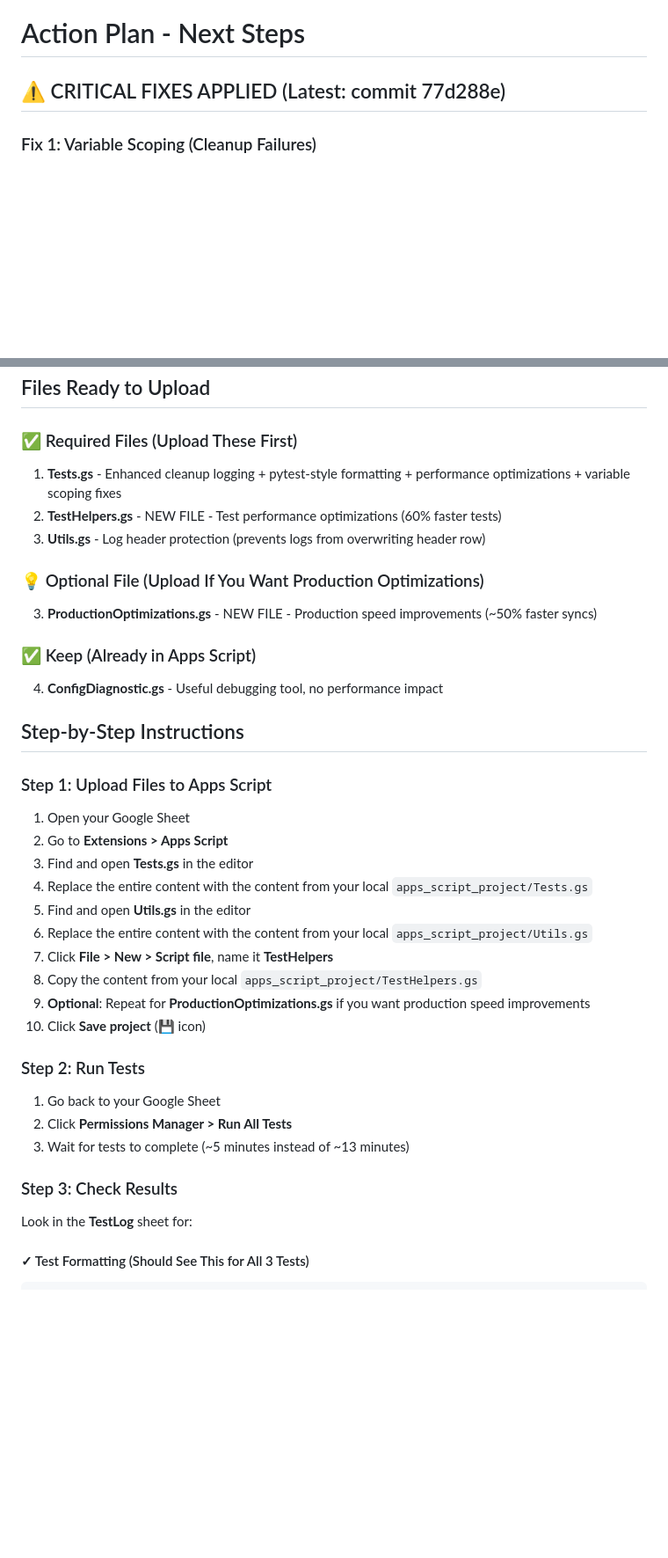
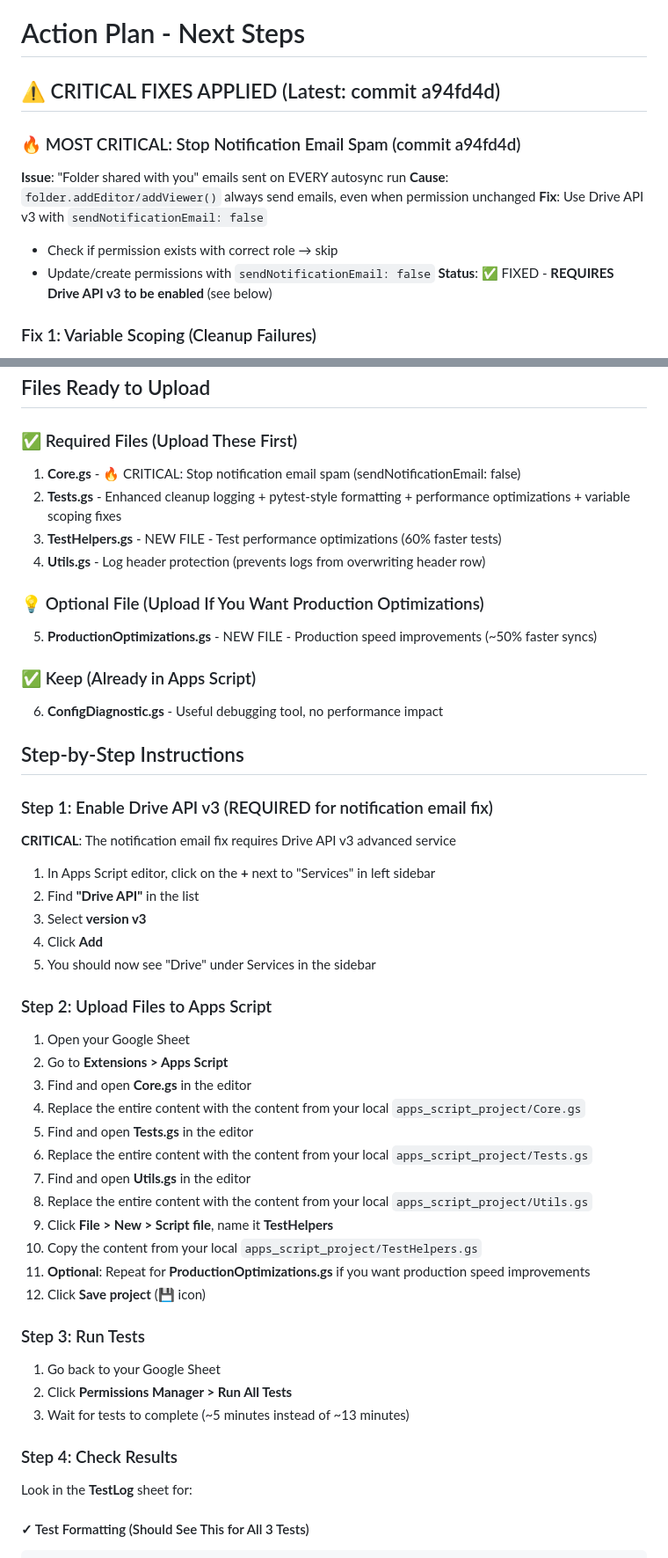
Before and after one commit to davidf9999/gdrive_permissions1, a Markdown page: ACTION_PLAN.md, 2 parts joined by grey strips. Shown at 88% size. GitHub-like rendering; blank space fills up the shorter version.

Commit message:
docs: Update ACTION_PLAN with notification email fix and Drive API requirement

```diff
--- a/ACTION_PLAN.md
+++ b/ACTION_PLAN.md
@@ -1,6 +1,14 @@
 # Action Plan - Next Steps
 
-## ⚠️ CRITICAL FIXES APPLIED (Latest: commit 77d288e)
+## ⚠️ CRITICAL FIXES APPLIED (Latest: commit a94fd4d)
+
+### 🔥 MOST CRITICAL: Stop Notification Email Spam (commit a94fd4d)
+**Issue**: "Folder shared with you" emails sent on EVERY autosync run
+**Cause**: `folder.addEditor/addViewer()` always send emails, even when permission unchanged
+**Fix**: Use Drive API v3 with `sendNotificationEmail: false`
+- Check if permission exists with correct role → skip
+- Update/create permissions with `sendNotificationEmail: false`
+**Status**: ✅ FIXED - **REQUIRES Drive API v3 to be enabled** (see below)
 
 ### Fix 1: Variable Scoping (Cleanup Failures)
 **Issue**: "Cleanup skipped (testConfig undefined)"
@@ -39,40 +47,53 @@ All fixes and optimizations have been implemented in your local code. You now ne
 
 ### ✅ Required Files (Upload These First)
 
-1. **Tests.gs** - Enhanced cleanup logging + pytest-style formatting + performance optimizations + variable scoping fixes
-2. **TestHelpers.gs** - NEW FILE - Test performance optimizations (60% faster tests)
-3. **Utils.gs** - Log header protection (prevents logs from overwriting header row)
+1. **Core.gs** - 🔥 CRITICAL: Stop notification email spam (sendNotificationEmail: false)
+2. **Tests.gs** - Enhanced cleanup logging + pytest-style formatting + performance optimizations + variable scoping fixes
+3. **TestHelpers.gs** - NEW FILE - Test performance optimizations (60% faster tests)
+4. **Utils.gs** - Log header protection (prevents logs from overwriting header row)
 
 ### 💡 Optional File (Upload If You Want Production Optimizations)
 
-3. **ProductionOptimizations.gs** - NEW FILE - Production speed improvements (~50% faster syncs)
+5. **ProductionOptimizations.gs** - NEW FILE - Production speed improvements (~50% faster syncs)
 
 ### ✅ Keep (Already in Apps Script)
 
-4. **ConfigDiagnostic.gs** - Useful debugging tool, no performance impact
+6. **ConfigDiagnostic.gs** - Useful debugging tool, no performance impact
 
 ## Step-by-Step Instructions
 
-### Step 1: Upload Files to Apps Script
+### Step 1: Enable Drive API v3 (REQUIRED for notification email fix)
+
+**CRITICAL**: The notification email fix requires Drive API v3 advanced service
+
+1. In Apps Script editor, click on the **+** next to "Services" in left sidebar
+2. Find **"Drive API"** in the list
+3. Select **version v3**
+4. Click **Add**
+5. You should now see "Drive" under Services in the sidebar
+
+### Step 2: Upload Files to Apps Script
 
 1. Open your Google Sheet
 2. Go to **Extensions > Apps Script**
-3. Find and open **Tests.gs** in the editor
-4. Replace the entire content with the content from your local `apps_script_project/Tests.gs`
-5. Find and open **Utils.gs** in the editor
-6. Replace the entire content with the content from your local `apps_script_project/Utils.gs`
-7. Click **File > New > Script file**, name it **TestHelpers**
-8. Copy the content from your local `apps_script_project/TestHelpers.gs`
-9. **Optional**: Repeat for **ProductionOptimizations.gs** if you want production speed improvements
-10. Click **Save project** (💾 icon)
+3. Find and open **Core.gs** in the editor
+4. Replace the entire content with the content from your local `apps_script_project/Core.gs`
+5. Find and open **Tests.gs** in the editor
+6. Replace the entire content with the content from your local `apps_script_project/Tests.gs`
+7. Find and open **Utils.gs** in the editor
+8. Replace the entire content with the content from your local `apps_script_project/Utils.gs`
+9. Click **File > New > Script file**, name it **TestHelpers**
+10. Copy the content from your local `apps_script_project/TestHelpers.gs`
+11. **Optional**: Repeat for **ProductionOptimizations.gs** if you want production speed improvements
+12. Click **Save project** (💾 icon)
 
-### Step 2: Run Tests
+### Step 3: Run Tests
 
 1. Go back to your Google Sheet
 2. Click **Permissions Manager > Run All Tests**
 3. Wait for tests to complete (~5 minutes instead of ~13 minutes)
 
-### Step 3: Check Results
+### Step 4: Check Results
 
 Look in the **TestLog** sheet for:
 
```
